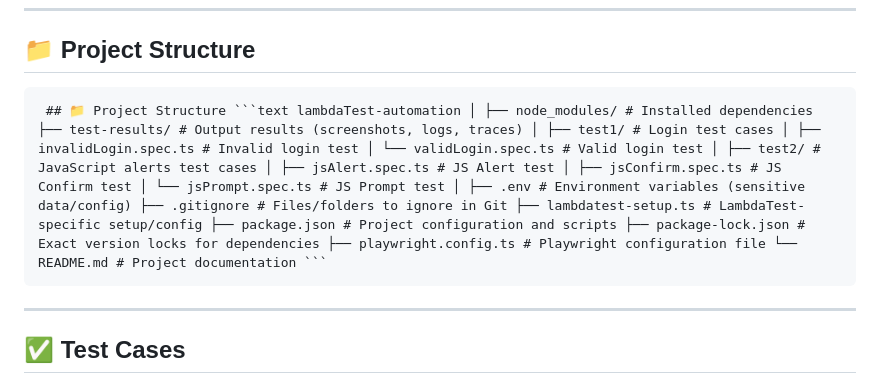
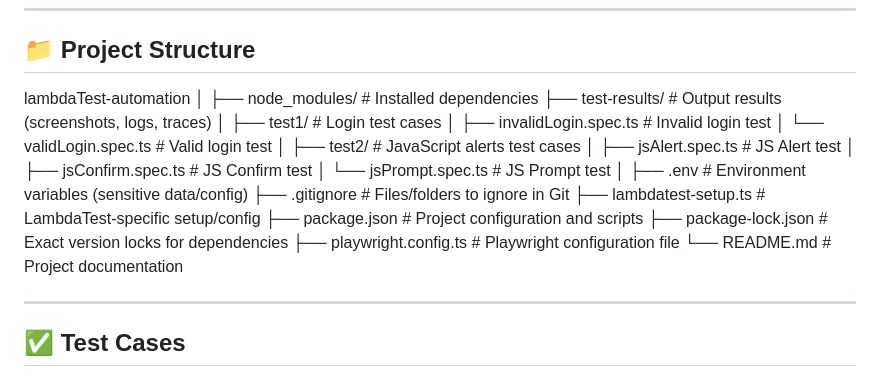
Before and after one commit to Ayush-Kmr/LambdaTest-Assignment, a Markdown page: README.md, the part around the change. GitHub-like rendering.

````diff
--- a/README.md
+++ b/README.md
@@ -16,7 +16,7 @@ This project contains Playwright-based end-to-end tests for two web applications
 
 ## :file_folder: Project Structure
 
-<pre> ## 📁 Project Structure ```text lambdaTest-automation │ ├── node_modules/ # Installed dependencies ├── test-results/ # Output results (screenshots, logs, traces) │ ├── test1/ # Login test cases │ ├── invalidLogin.spec.ts # Invalid login test │ └── validLogin.spec.ts # Valid login test │ ├── test2/ # JavaScript alerts test cases │ ├── jsAlert.spec.ts # JS Alert test │ ├── jsConfirm.spec.ts # JS Confirm test │ └── jsPrompt.spec.ts # JS Prompt test │ ├── .env # Environment variables (sensitive data/config) ├── .gitignore # Files/folders to ignore in Git ├── lambdatest-setup.ts # LambdaTest-specific setup/config ├── package.json # Project configuration and scripts ├── package-lock.json # Exact version locks for dependencies ├── playwright.config.ts # Playwright configuration file └── README.md # Project documentation ``` </pre>
+lambdaTest-automation │ ├── node_modules/ # Installed dependencies ├── test-results/ # Output results (screenshots, logs, traces) │ ├── test1/ # Login test cases │ ├── invalidLogin.spec.ts # Invalid login test │ └── validLogin.spec.ts # Valid login test │ ├── test2/ # JavaScript alerts test cases │ ├── jsAlert.spec.ts # JS Alert test │ ├── jsConfirm.spec.ts # JS Confirm test │ └── jsPrompt.spec.ts # JS Prompt test │ ├── .env # Environment variables (sensitive data/config) ├── .gitignore # Files/folders to ignore in Git ├── lambdatest-setup.ts # LambdaTest-specific setup/config ├── package.json # Project configuration and scripts ├── package-lock.json # Exact version locks for dependencies ├── playwright.config.ts # Playwright configuration file └── README.md # Project documentation
 
 
 ---
````
